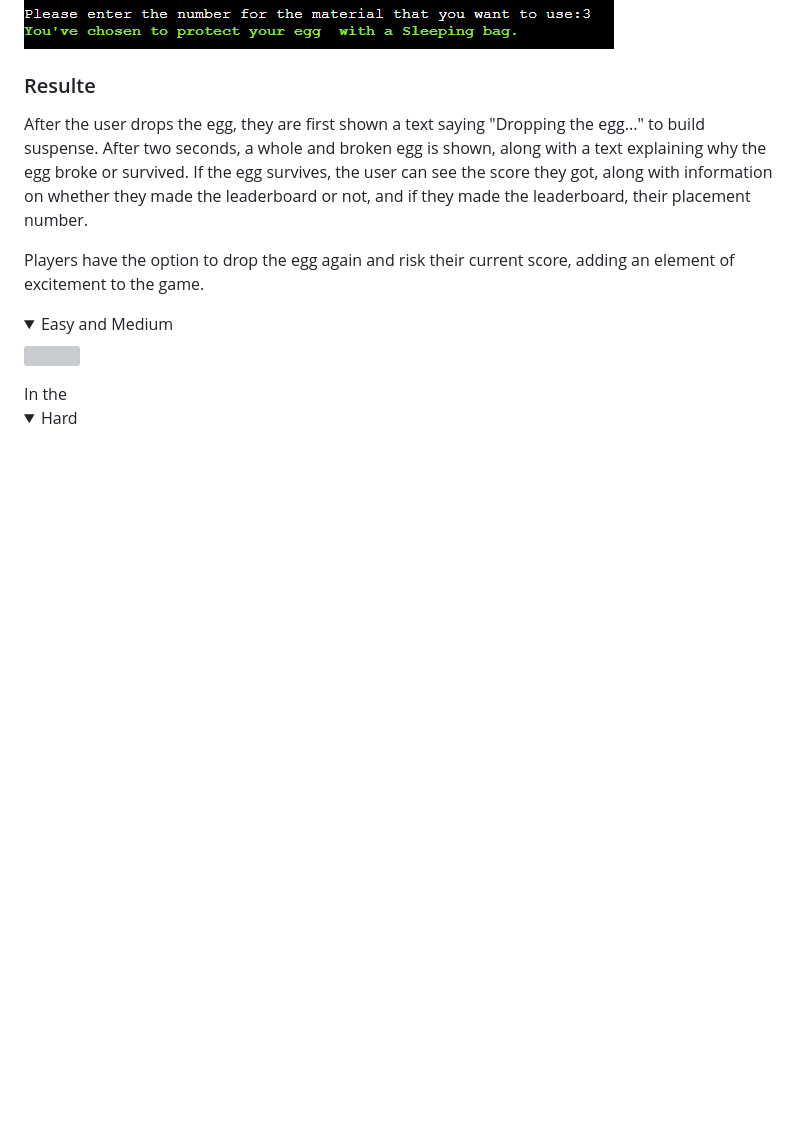
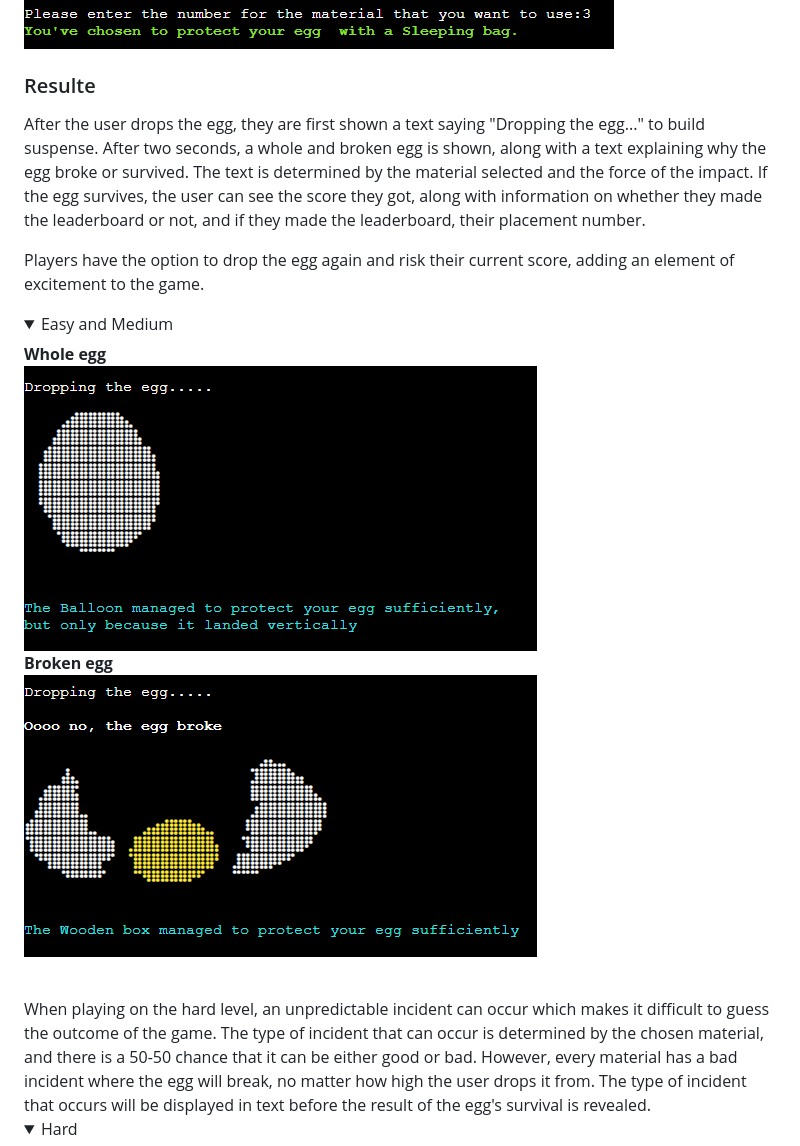
Before and after one commit to Ko11e/Save_the_egg, a Markdown page: README.md, the part around the change printed below. Drawn GitHub-style; pictures changed too: images/result_broken.png (added), images/result_whole.png (added); folded sections open; blank space fills up the shorter version; grey boxes are pictures that could not be loaded.

Commit message:
DOC: Add text and images on result section

```diff
--- a/README.md
+++ b/README.md
@@ -159,13 +163,19 @@ When the game starts, all the questions are white and the valid answers are colo
 </details>
 
 ### Resulte
-After the user drops the egg, they are first shown a text saying "Dropping the egg..." to build suspense. After two seconds, a whole and broken egg is shown, along with a text explaining why the egg broke or survived.  If the egg survives, the user can see the score they got, along with information on whether they made the leaderboard or not, and if they made the leaderboard, their placement number.
+After the user drops the egg, they are first shown a text saying "Dropping the egg..." to build suspense. After two seconds, a whole and broken egg is shown, along with a text explaining why the egg broke or survived. The text is determined by the material selected and the force of the impact. If the egg survives, the user can see the score they got, along with information on whether they made the leaderboard or not, and if they made the leaderboard, their placement number.
 
 Players have the option to drop the egg again and risk their current score, adding an element of excitement to the game.
 <details open>
   <summary>Easy and Medium</summary>
-  <img src="">
+  <b>Whole egg <br>
+  <img src="images/result_whole.png">
+  <br>
+  Broken egg</b>
+  <br>
+  <img src="images/result_broken.png">
 </details>
-In the
-<details>
+<br>
+When playing on the hard level, an unpredictable incident can occur which makes it difficult to guess the outcome of the game. The type of incident that can occur is determined by the chosen material, and there is a 50-50 chance that it can be either good or bad. However, every material has a bad incident where the egg will break, no matter how high the user drops it from. The type of incident that occurs will be displayed in text before the result of the egg's survival is revealed.
+<details open>
   <summary>Hard</summary>
```
Also changed, not shown: other parts of README.md (+17 -4 lines), images/firstplace.png, images/lighthouse.png (deleted), images/resulte_protection_none.png (deleted), 1 other file.
